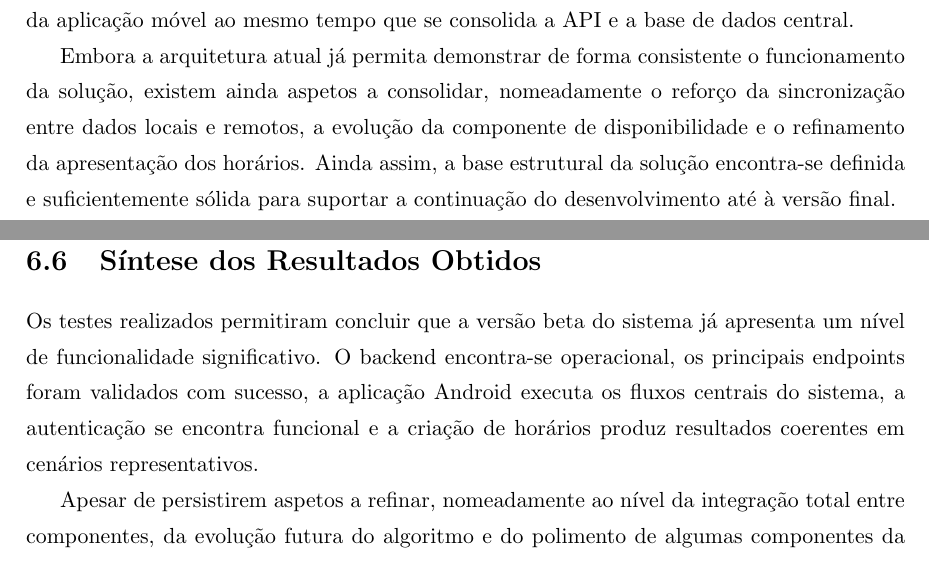
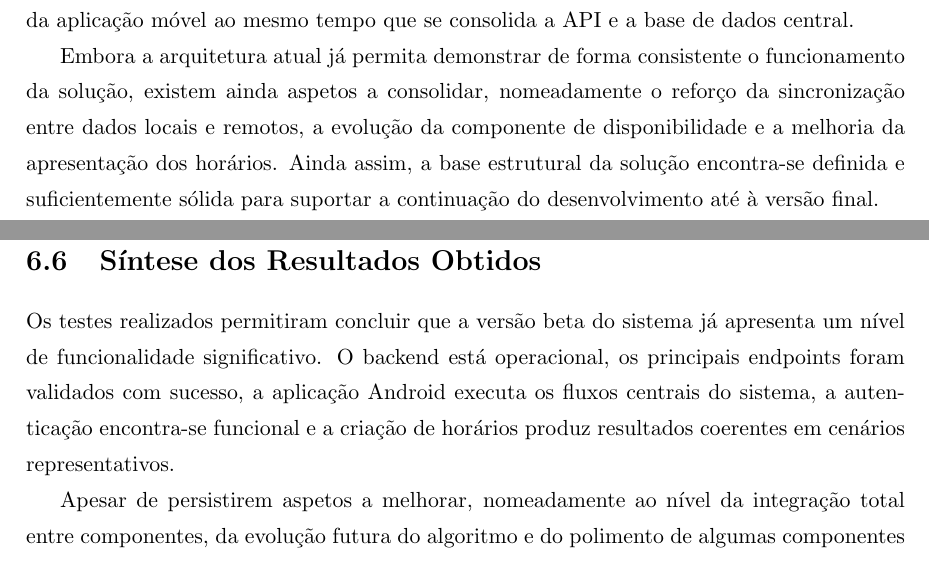
Before and after one commit to carolinavdcruz/SistemaDePlaneamentoDeHorarios, a LaTeX document (docs/relatorioBeta/relatorio.tex, which reads docs/relatorioBeta/caparquitetura.tex, docs/relatorioBeta/captestes.tex): two parts of pages 22 and 39 of 49, joined at a grey line, cut so that both start at the same text. Compiled offline with pdfLaTeX.

Commit message:
updates on rf

```diff
--- a/docs/relatorioBeta/caparquitetura.tex
+++ b/docs/relatorioBeta/caparquitetura.tex
@@ -123,6 +123,6 @@ e remota reflete a evolução incremental do projeto, permitindo apoiar o desenv
 API e a base de dados central.
 
 Embora a arquitetura atual já permita demonstrar de forma consistente o funcionamento da solução, existem ainda aspetos a consolidar,
-nomeadamente o reforço da sincronização entre dados locais e remotos, a evolução da componente de disponibilidade e o refinamento da
+nomeadamente o reforço da sincronização entre dados locais e remotos, a evolução da componente de disponibilidade e a melhoria da
 apresentação dos horários. Ainda assim, a base estrutural da solução encontra-se definida e suficientemente sólida para suportar a
 continuação do desenvolvimento até à versão final.
--- a/docs/relatorioBeta/captestes.tex
+++ b/docs/relatorioBeta/captestes.tex
@@ -108,9 +108,8 @@ Esta abordagem incremental revelou-se útil para consolidar a versão beta e pre
 
 \section{Síntese dos Resultados Obtidos}
 
-Os testes realizados permitiram concluir que a versão beta do sistema já apresenta um nível de funcionalidade significativo. O backend encontra-se operacional,
-os principais endpoints foram validados com sucesso, a aplicação Android executa os fluxos centrais do sistema, a autenticação se encontra funcional e a criação de horários produz resultados coerentes em cenários representativos.
+Os testes realizados permitiram concluir que a versão beta do sistema já apresenta um nível de funcionalidade significativo. O backend está operacional, os principais endpoints foram validados com sucesso, a aplicação Android executa os fluxos centrais do sistema, a autenticação encontra-se funcional e a criação de horários produz resultados coerentes em cenários representativos.
 
-Apesar de persistirem aspetos a refinar, nomeadamente ao nível da integração total entre componentes, da evolução futura do algoritmo e do polimento de algumas componentes da interface, a validação efetuada demonstra que a solução
+Apesar de persistirem aspetos a melhorar, nomeadamente ao nível da integração total entre componentes, da evolução futura do algoritmo e do polimento de algumas componentes da interface, a validação efetuada demonstra que a solução
 já consegue suportar os casos de uso mais importantes do projeto.
 Este resultado constitui um indicador positivo para a continuação do desenvolvimento até à versão final.
```
Also changed, not shown: docs/relatorioBeta/capestadobeta.tex (+1 -1 lines), docs/relatorioBeta/captestes.tex (2 more changed lines).
